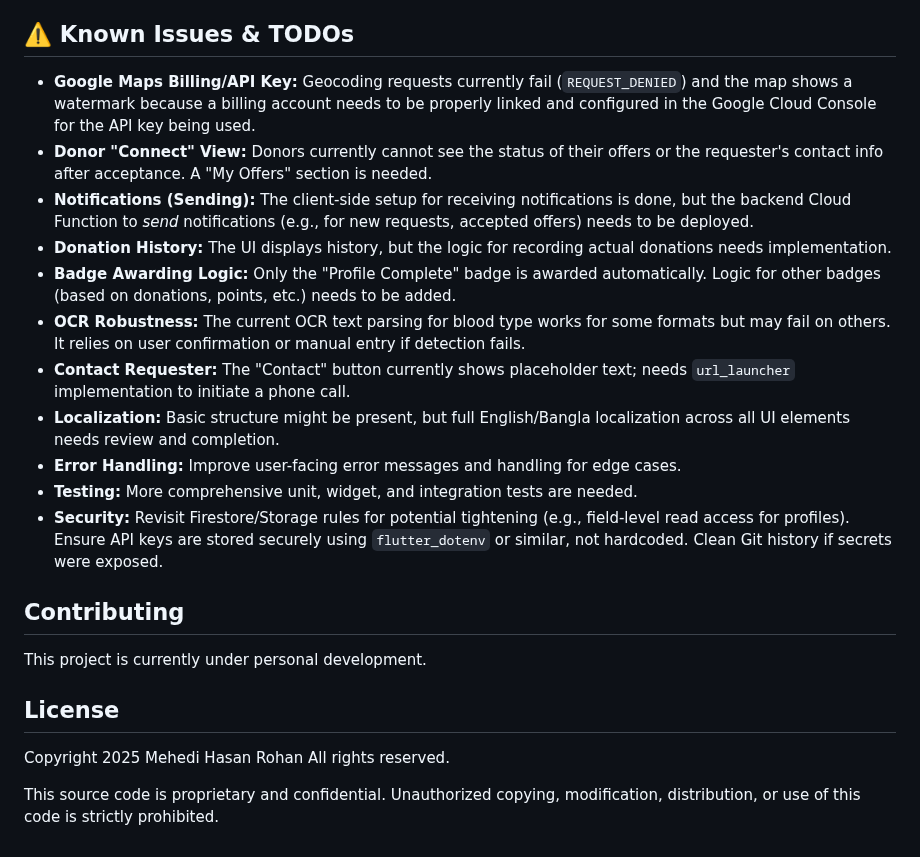
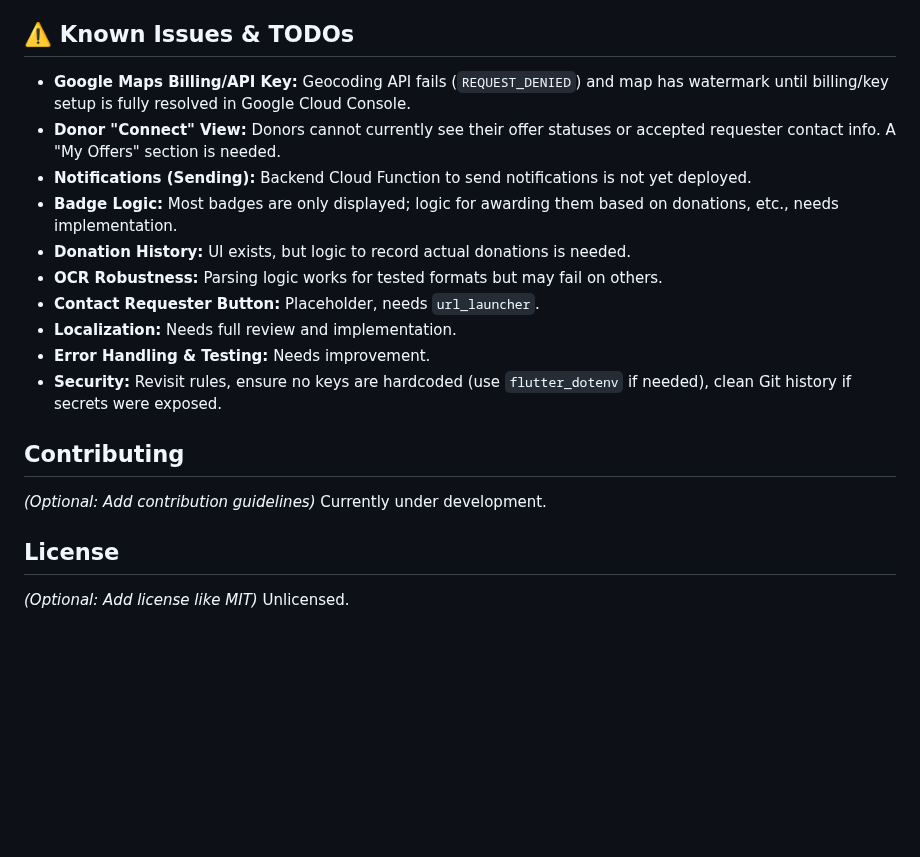
Before and after one commit to rav3n70-1/RedCellNet, a Markdown page: README.md, the part around one of its changes. GitHub-like rendering; blank space fills up the shorter version.

```diff
--- a/README.md
+++ b/README.md
@@ -143,27 +98,23 @@ RedCellNet is a mobile application built with Flutter and Firebase designed to s
 
 ## ⚠️ Known Issues & TODOs
 
-* **Google Maps Billing/API Key:** Geocoding requests currently fail (`REQUEST_DENIED`) and the map shows a watermark because a billing account needs to be properly linked and configured in the Google Cloud Console for the API key being used.
-* **Donor "Connect" View:** Donors currently cannot see the status of their offers or the requester's contact info after acceptance. A "My Offers" section is needed.
-* **Notifications (Sending):** The client-side setup for receiving notifications is done, but the backend Cloud Function to *send* notifications (e.g., for new requests, accepted offers) needs to be deployed.
-* **Donation History:** The UI displays history, but the logic for recording actual donations needs implementation.
-* **Badge Awarding Logic:** Only the "Profile Complete" badge is awarded automatically. Logic for other badges (based on donations, points, etc.) needs to be added.
-* **OCR Robustness:** The current OCR text parsing for blood type works for some formats but may fail on others. It relies on user confirmation or manual entry if detection fails.
-* **Contact Requester:** The "Contact" button currently shows placeholder text; needs `url_launcher` implementation to initiate a phone call.
-* **Localization:** Basic structure might be present, but full English/Bangla localization across all UI elements needs review and completion.
-* **Error Handling:** Improve user-facing error messages and handling for edge cases.
-* **Testing:** More comprehensive unit, widget, and integration tests are needed.
-* **Security:** Revisit Firestore/Storage rules for potential tightening (e.g., field-level read access for profiles). Ensure API keys are stored securely using `flutter_dotenv` or similar, not hardcoded. Clean Git history if secrets were exposed.
+* **Google Maps Billing/API Key:** Geocoding API fails (`REQUEST_DENIED`) and map has watermark until billing/key setup is fully resolved in Google Cloud Console.
+* **Donor "Connect" View:** Donors cannot currently see their offer statuses or accepted requester contact info. A "My Offers" section is needed.
+* **Notifications (Sending):** Backend Cloud Function to send notifications is not yet deployed.
+* **Badge Logic:** Most badges are only displayed; logic for awarding them based on donations, etc., needs implementation.
+* **Donation History:** UI exists, but logic to record actual donations is needed.
+* **OCR Robustness:** Parsing logic works for tested formats but may fail on others.
+* **Contact Requester Button:** Placeholder, needs `url_launcher`.
+* **Localization:** Needs full review and implementation.
+* **Error Handling & Testing:** Needs improvement.
+* **Security:** Revisit rules, ensure no keys are hardcoded (use `flutter_dotenv` if needed), clean Git history if secrets were exposed.
 
 ## Contributing
 
-This project is currently under personal development.
+_(Optional: Add contribution guidelines)_
+Currently under development.
 
 ## License
 
-
-Copyright 2025 Mehedi Hasan Rohan
-All rights reserved.
-
-This source code is proprietary and confidential.
-Unauthorized copying, modification, distribution, or use of this code is strictly prohibited.
+_(Optional: Add license like MIT)_
+Unlicensed.
```
Also changed, not shown: other parts of README.md (+38 -83 lines).
